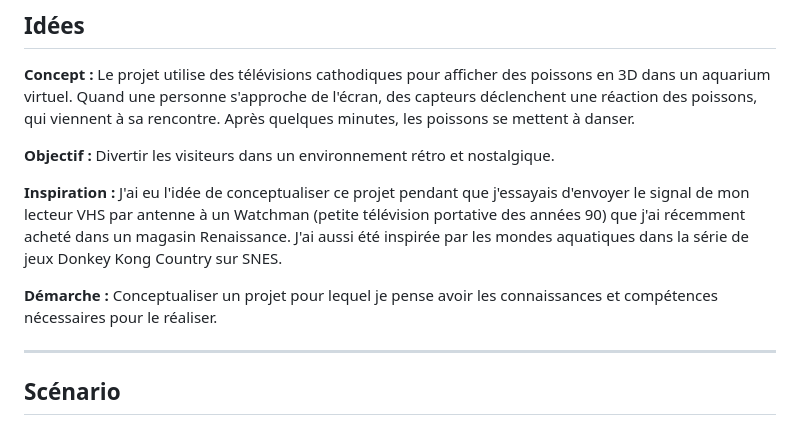
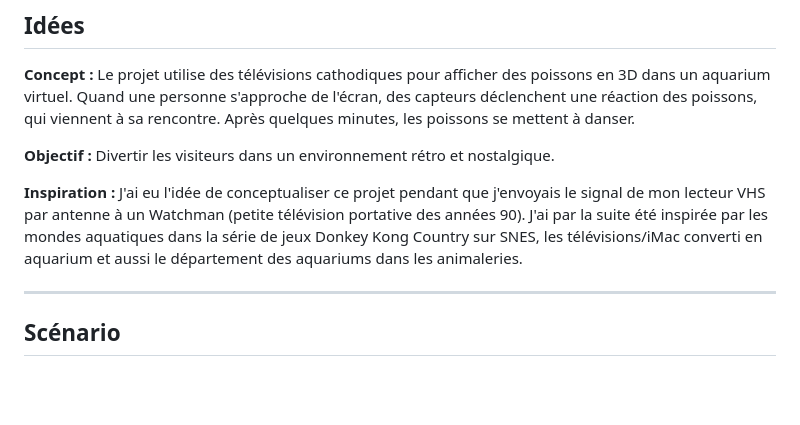
Before and after one commit to M3L0yZ/scenarisation, a Markdown page: README.md, the part around the change. Rendered like a GitHub page; blank space fills up the shorter version.

```diff
--- a/README.md
+++ b/README.md
@@ -9,11 +9,7 @@ Divertir les visiteurs dans un environnement rétro et nostalgique.
 <br>
 
 **Inspiration :**
-J'ai eu l'idée de conceptualiser ce projet pendant que j'essayais d'envoyer le signal de mon lecteur VHS par antenne à un Watchman (petite télévision portative des années 90) que j'ai récemment acheté dans un magasin Renaissance. J'ai aussi été inspirée par les mondes aquatiques dans la série de jeux Donkey Kong Country sur SNES.
-
-**Démarche :**
-Conceptualiser un projet pour lequel je pense avoir les connaissances et compétences nécessaires pour le réaliser.
-<br>
+J'ai eu l'idée de conceptualiser ce projet pendant que j'envoyais le signal de mon lecteur VHS par antenne à un Watchman (petite télévision portative des années 90). J'ai par la suite été inspirée par les mondes aquatiques dans la série de jeux Donkey Kong Country sur SNES, les télévisions/iMac converti en aquarium et aussi le département des aquariums dans les animaleries.
 <hr>
 
 ## <span style="color:#66CCFF">Scénario</span><br>
```
